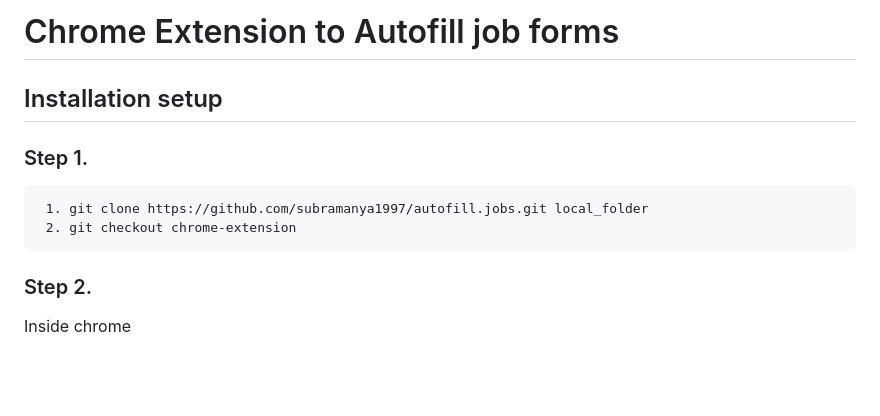
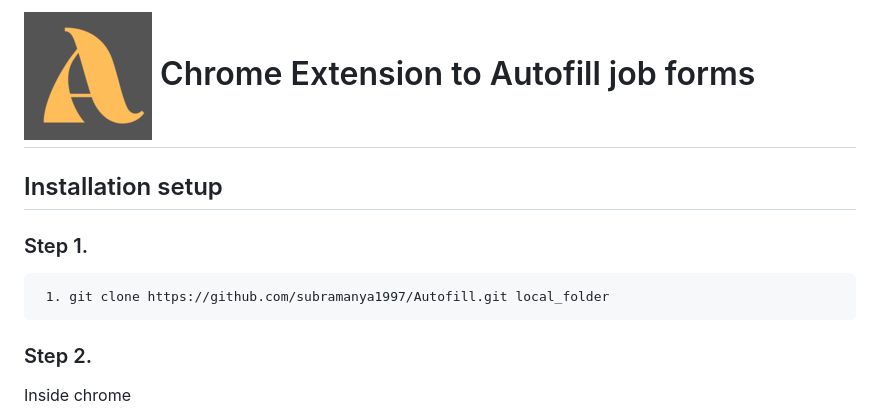
Before and after one commit to subramanya1997/Autofill, a Markdown page: README.md, the part around the change printed below. Drawn GitHub-style; pictures changed too: img/logo_128x128.png (added); blank space fills up the shorter version.

````diff
--- a/README.md
+++ b/README.md
@@ -1,10 +1,9 @@
-# Chrome Extension to Autofill job forms
+# <img src="img/logo_128x128.png" alt="logo" style="width:24px;"/> Chrome Extension to Autofill job forms
 
 ## Installation setup
 ### Step 1.
 ```
- 1. git clone https://github.com/subramanya1997/autofill.jobs.git local_folder
- 2. git checkout chrome-extension
+ 1. git clone https://github.com/subramanya1997/Autofill.git local_folder
 ```
 ### Step 2.
 Inside chrome
````
Also changed, not shown: other parts of README.md (+9 -1 lines), img/editprofile.png (added), img/popup.png (added).
